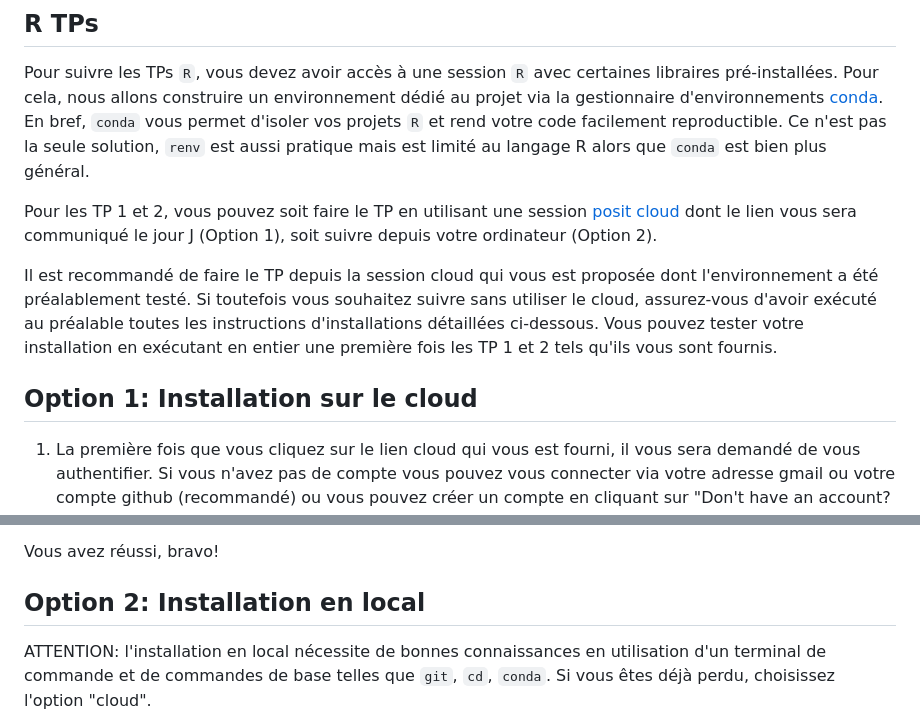
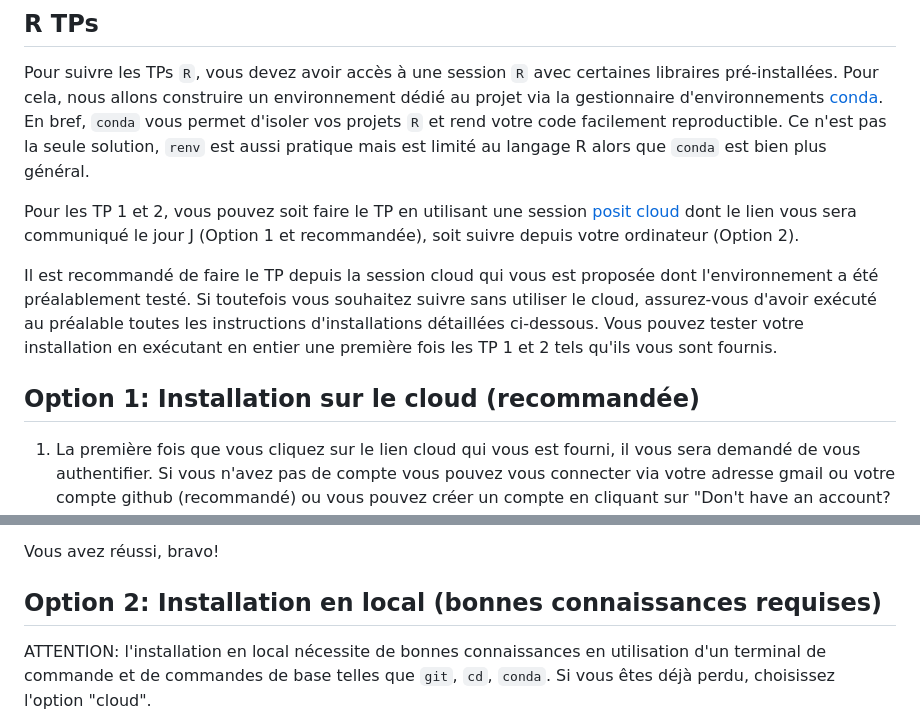
Before and after one commit to gustaveroussy/IFSBM-bigdata, a Markdown page: TPs/README.md, 2 parts joined by grey strips. Rendered like a GitHub page.

Commit message:
add warning about R TPs options

```diff
--- a/TPs/README.md
+++ b/TPs/README.md
@@ -20,14 +20,14 @@ facilement reproductible. Ce n'est pas la seule solution, `renv` est aussi prati
 que `conda` est bien plus général.
 
 Pour les TP 1 et 2, vous pouvez soit faire le TP en utilisant une session [posit cloud](https://posit.cloud) dont le
-lien vous sera communiqué le jour J (Option 1), soit suivre depuis votre ordinateur (Option 2).
+lien vous sera communiqué le jour J (Option 1 et recommandée), soit suivre depuis votre ordinateur (Option 2).
 
 Il est recommandé de faire le TP depuis la session cloud qui vous est proposée dont l'environnement a été préalablement
 testé. Si toutefois vous souhaitez suivre sans utiliser le cloud, assurez-vous d'avoir exécuté au préalable toutes les
 instructions d'installations détaillées ci-dessous. Vous pouvez tester votre installation en exécutant en entier une
 première fois les TP 1 et 2 tels qu'ils vous sont fournis.
 
-## Option 1: Installation sur le cloud
+## Option 1: Installation sur le cloud (recommandée)
 
 1. La première fois que vous cliquez sur le lien cloud qui vous est fourni, il vous sera demandé de vous authentifier. Si
 vous n'avez pas de compte vous pouvez vous connecter via votre adresse gmail ou votre compte github (recommandé) ou vous
@@ -67,7 +67,7 @@ apparait d'abord. Cliquez alors sur "Try Again" et la Rmarkdown rendu apparait.
 
 Vous avez réussi, bravo!
 
-## Option 2: Installation en local
+## Option 2: Installation en local (bonnes connaissances requises)
 
 ATTENTION: l'installation en local nécessite de bonnes connaissances en utilisation d'un terminal de commande et de
 commandes de base telles que `git`, `cd`, `conda`. Si vous êtes déjà perdu, choisissez l'option "cloud".
```
